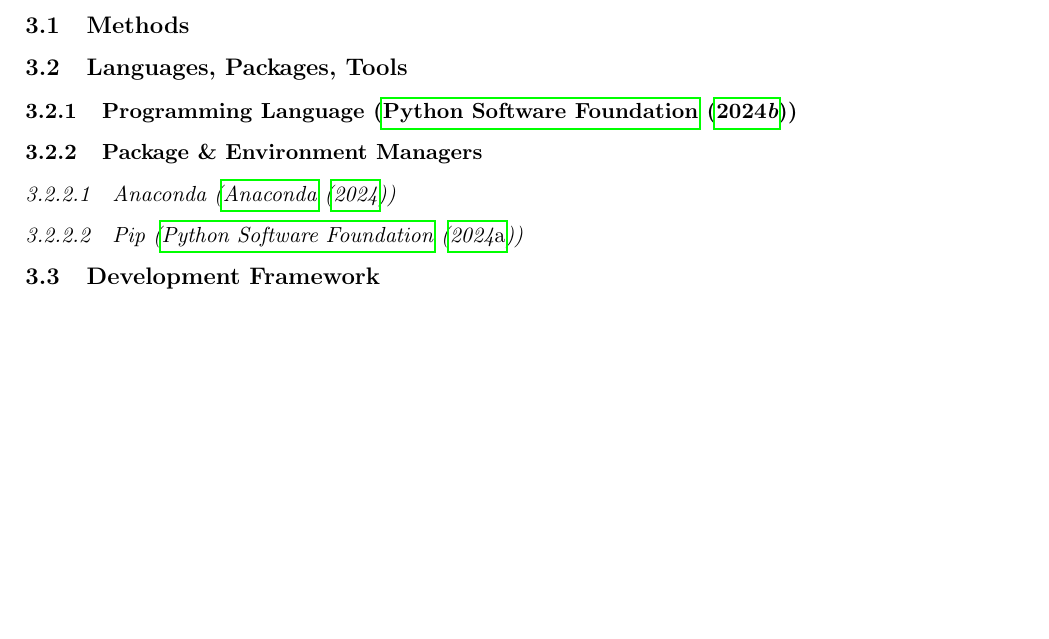
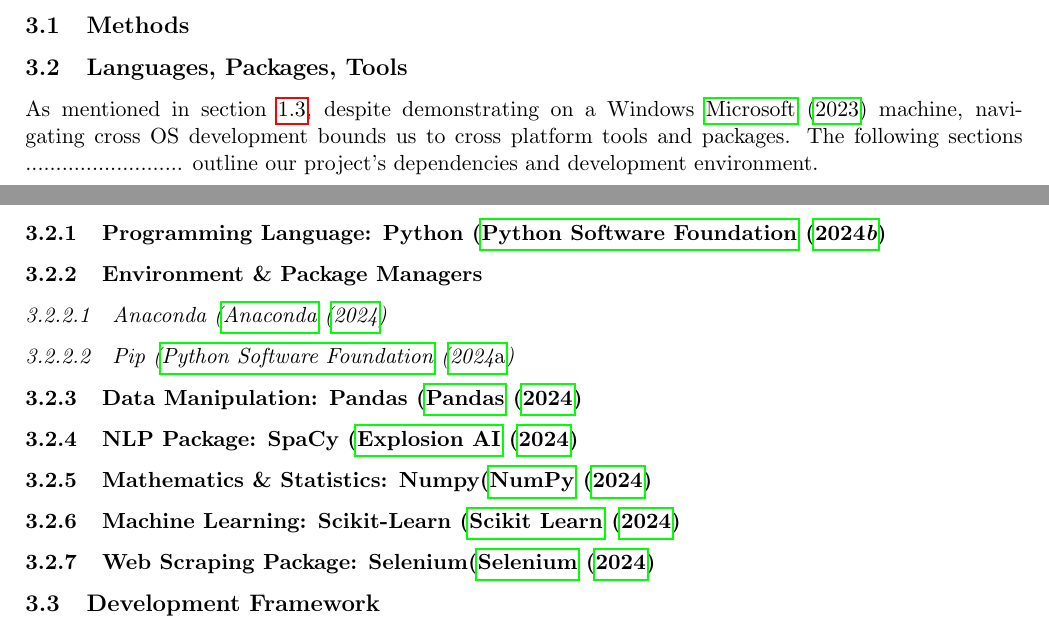
Before and after one commit to j-laze/Train-Ticket-AI-chatbot, a LaTeX paper (_LaTeX_/AI_CW2_Report_Group_18.tex): part of page 5 of 6 before the commit and two parts of pages 5 and 6 of 7 after it, the two joined at a grey line, cut so that both start at the same text, the shorter picture padded with empty space. Compiled offline with pdfLaTeX.

Commit message:
formatting and errors

```diff
--- a/_LaTeX_/AI_CW2_Report_Group_18.tex
+++ b/_LaTeX_/AI_CW2_Report_Group_18.tex
@@ -185,13 +185,27 @@
 
 \subsection{Languages, Packages, Tools} \label{languages-packages-tools}
 
-\subsubsection{Programming Language (\cite{python})} \label{programming-language}
+As mentioned in section \ref{difficulties-risks}, despite demonstrating on a Windows \cite{windows} machine, navigating cross OS development bounds us to cross platform tools and packages. The following sections .......................... outline our project's dependencies and development environment.
 
-\subsubsection{Package \& Environment Managers} \label{package-environment-manager}
+\subsubsection{Programming Language: Python (\texorpdfstring{\cite{python}})} \label{programming-language}
 
-\subsubsubsection{Anaconda (\cite{anaconda})}
+\subsubsection{Environment \& Package Managers} \label{environment-package-manager}
 
-\subsubsubsection{Pip (\cite{pip})}
+\subsubsubsection{Anaconda (\texorpdfstring{\cite{anaconda}})}
+
+\subsubsubsection{Pip (\texorpdfstring{\cite{pip}})}
+
+\subsubsection{Data Manipulation: Pandas (\texorpdfstring{\cite{pandas}})} \label{pandas}
+
+\subsubsection{NLP Package: SpaCy (\texorpdfstring{\cite{spacy}})} \label{spacy}
+
+\subsubsection{Mathematics \& Statistics: Numpy(\texorpdfstring{\cite{numpy}})} \label{numpy}
+
+\subsubsection{Machine Learning: Scikit-Learn (\texorpdfstring{\cite{scikitlearn}})} \label{scikitlearn}
+
+\subsubsection{Web Scraping Package: Selenium(\texorpdfstring{\cite{selenium}})} \label{selenium}
+
+
 
 % On programming language: using Python or Java, or others.
 
```
Also changed, not shown: _LaTeX_/AI_CW2_Report_Group_18.bbl, _LaTeX_/AI_CW2_Report_Group_18.pdf, _LaTeX_/AI_CW2_Report_Group_18.tex (8 more changed lines), 6 other files.
